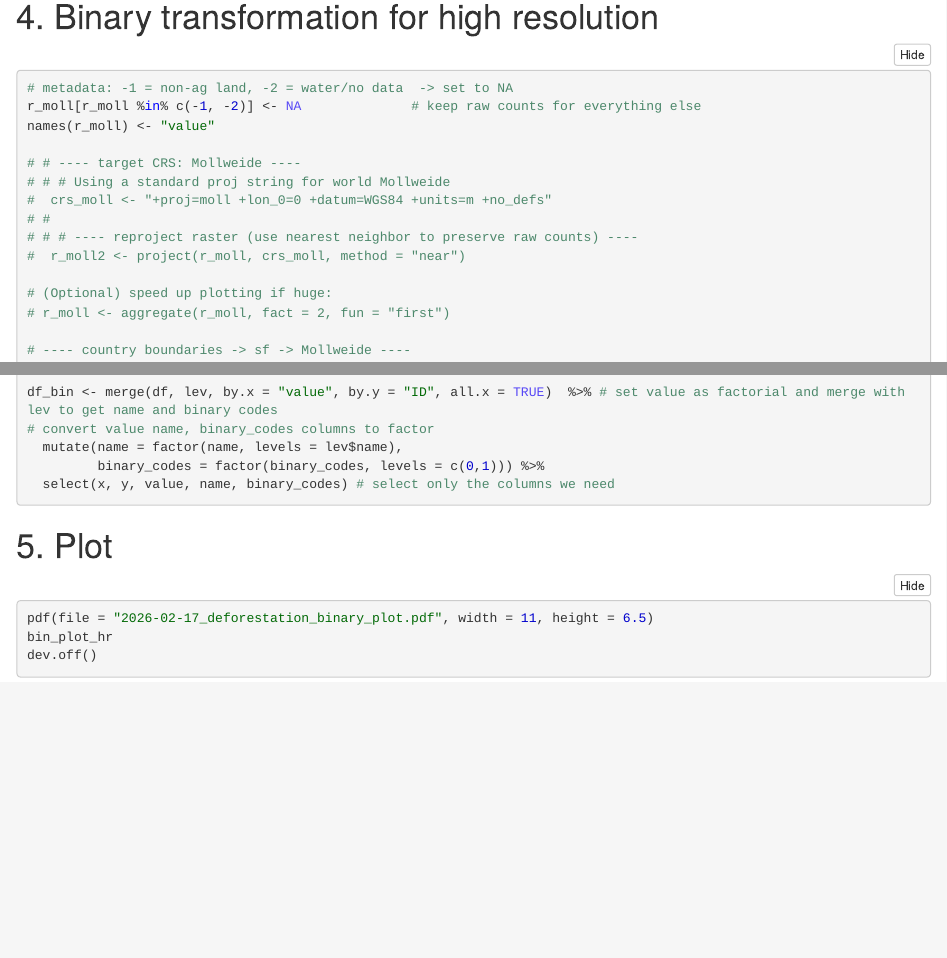
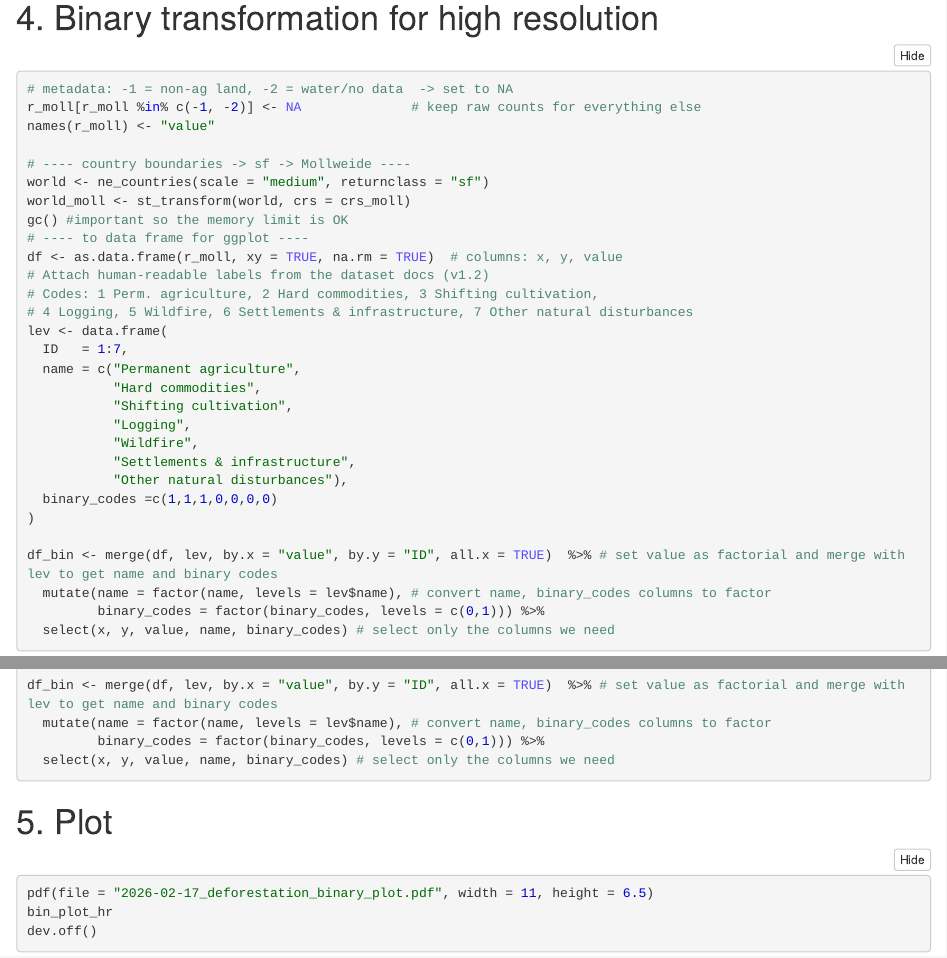
Before and after one commit to EgePehlivanoglu/Anthropocene-maps, an R Markdown document (1.Deforestation/1.2.Deforastation_binary.Rmd): the page in a window 1100 px wide, from 1890 px down before the commit and from 3630 px down after it, so that both start at the same text, and a second part further down, joined at a grey line. The pictures show the output file 1.Deforestation/1.2.Deforastation_binary.nb.html that the author committed with the source, opened offline.

Commit message:
clean up the code

````diff
--- a/1.Deforestation/1.2.Deforastation_binary.Rmd
+++ b/1.Deforestation/1.2.Deforastation_binary.Rmd
@@ -103,16 +103,6 @@
 r_moll[r_moll %in% c(-1, -2)] <- NA              # keep raw counts for everything else
 names(r_moll) <- "value"
 
-# # ---- target CRS: Mollweide ----
-# # # Using a standard proj string for world Mollweide
-#  crs_moll <- "+proj=moll +lon_0=0 +datum=WGS84 +units=m +no_defs"
-# #
-# # # ---- reproject raster (use nearest neighbor to preserve raw counts) ----
-#  r_moll2 <- project(r_moll, crs_moll, method = "near")
-
-# (Optional) speed up plotting if huge:
-# r_moll <- aggregate(r_moll, fact = 2, fun = "first")
-
 # ---- country boundaries -> sf -> Mollweide ----
 world <- ne_countries(scale = "medium", returnclass = "sf")
 world_moll <- st_transform(world, crs = crs_moll)
@@ -135,8 +125,7 @@
 )
 
 df_bin <- merge(df, lev, by.x = "value", by.y = "ID", all.x = TRUE)  %>% # set value as factorial and merge with lev to get name and binary codes
-# convert value name, binary_codes columns to factor
-  mutate(name = factor(name, levels = lev$name),
+  mutate(name = factor(name, levels = lev$name), # convert name, binary_codes columns to factor
          binary_codes = factor(binary_codes, levels = c(0,1))) %>%
   select(x, y, value, name, binary_codes) # select only the columns we need
 ```
````
Also changed, not shown: 1.Deforestation/1.2.Deforastation_binary.nb.html.
